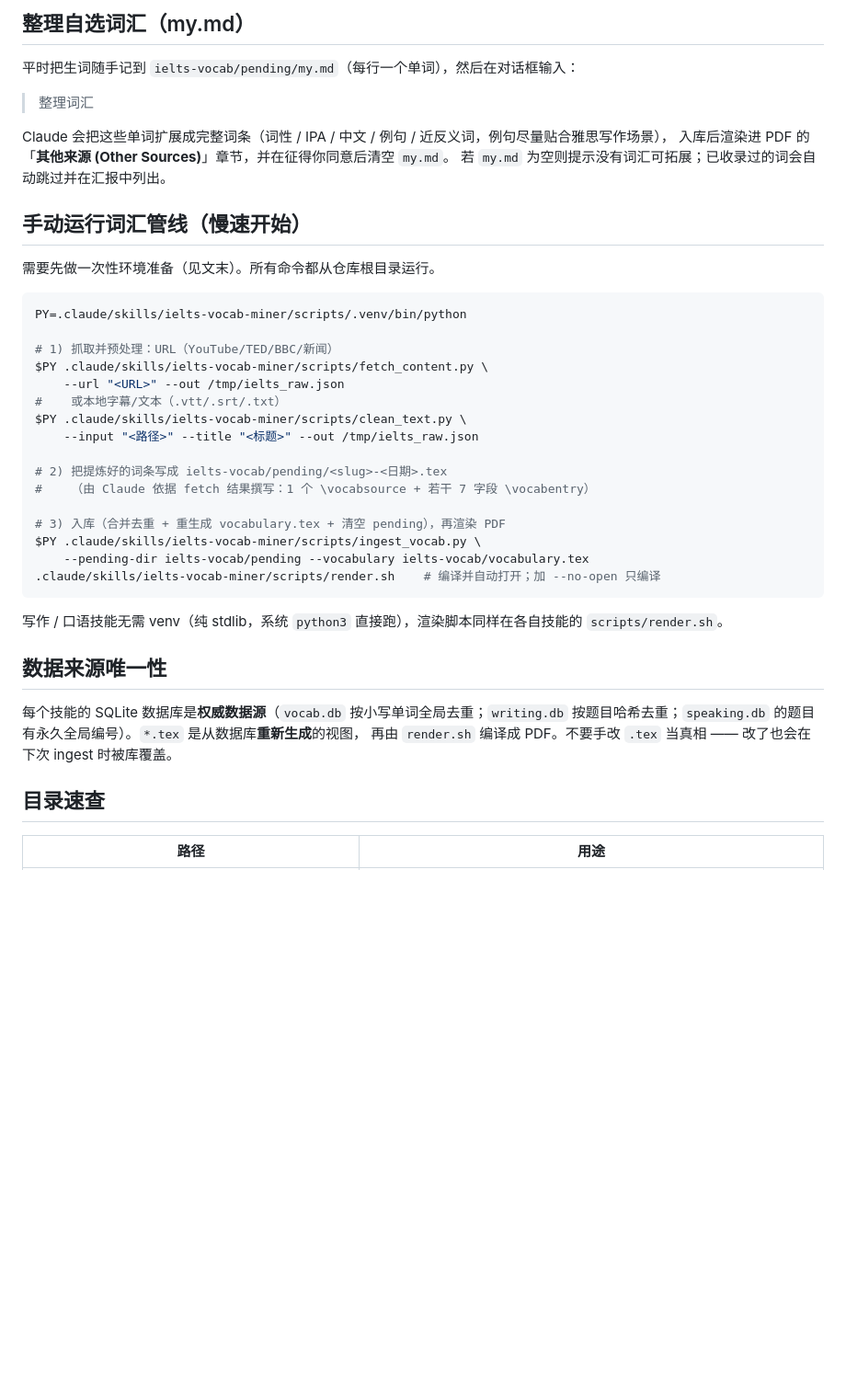
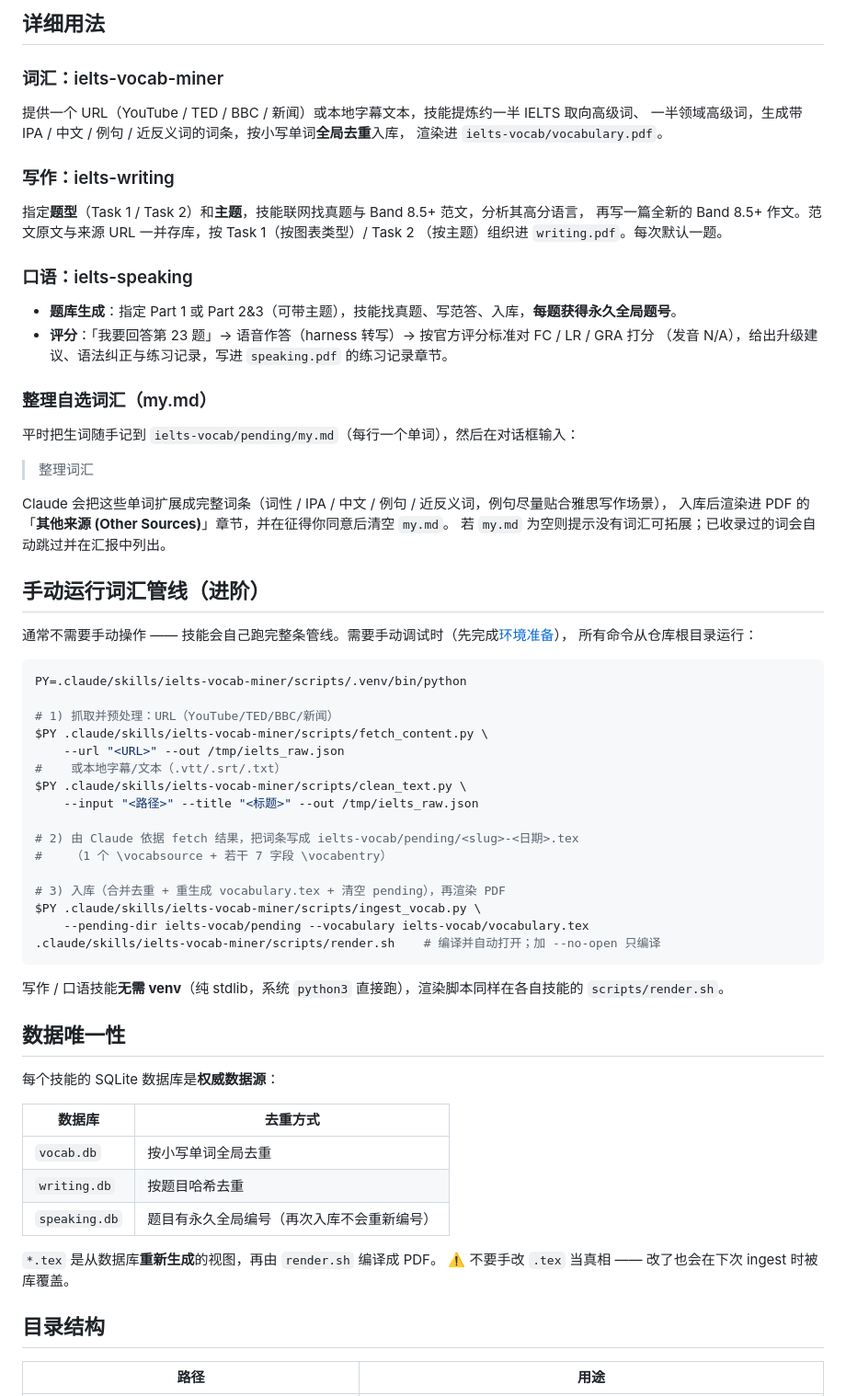
Before and after one commit to zqy10/ielts_killer, a Markdown page: README.md, the part around one of its changes. Shown at 92% size. Rendered like a GitHub page; blank space fills up the shorter version.

````diff
--- a/README.md
+++ b/README.md
@@ -28,5 +93,25 @@
 
-## 整理自选词汇（my.md）
+## 详细用法
+
+### 词汇：ielts-vocab-miner
+
+提供一个 URL（YouTube / TED / BBC / 新闻）或本地字幕文本，技能提炼约一半 IELTS 取向高级词、
+一半领域高级词，生成带 IPA / 中文 / 例句 / 近反义词的词条，按小写单词**全局去重**入库，
+渲染进 `ielts-vocab/vocabulary.pdf`。
+
+### 写作：ielts-writing
+
+指定**题型**（Task 1 / Task 2）和**主题**，技能联网找真题与 Band 8.5+ 范文，分析其高分语言，
+再写一篇全新的 Band 8.5+ 作文。范文原文与来源 URL 一并存库，按 Task 1（按图表类型）/ Task 2
+（按主题）组织进 `writing.pdf`。每次默认一题。
+
+### 口语：ielts-speaking
+
+- **题库生成**：指定 Part 1 或 Part 2&3（可带主题），技能找真题、写范答、入库，**每题获得永久全局题号**。
+- **评分**：「我要回答第 23 题」→ 语音作答（harness 转写）→ 按官方评分标准对 FC / LR / GRA 打分
+  （发音 N/A），给出升级建议、语法纠正与练习记录，写进 `speaking.pdf` 的练习记录章节。
+
+### 整理自选词汇（my.md）
 
 平时把生词随手记到 `ielts-vocab/pending/my.md`（每行一个单词），然后在对话框输入：
 
@@ -36,9 +121,10 @@ Claude 会把这些单词扩展成完整词条（词性 / IPA / 中文 / 例句
 入库后渲染进 PDF 的「**其他来源 (Other Sources)**」章节，并在征得你同意后清空 `my.md`。
 若 `my.md` 为空则提示没有词汇可拓展；已收录过的词会自动跳过并在汇报中列出。
 
-## 手动运行词汇管线（慢速开始）
+## 手动运行词汇管线（进阶）
 
-需要先做一次性环境准备（见文末）。所有命令都从仓库根目录运行。
+通常不需要手动操作 —— 技能会自己跑完整条管线。需要手动调试时（先完成[环境准备](#环境准备)），
+所有命令从仓库根目录运行：
 
 ```bash
 PY=.claude/skills/ielts-vocab-miner/scripts/.venv/bin/python
@@ -50,8 +136,8 @@ $PY .claude/skills/ielts-vocab-miner/scripts/fetch_content.py \
 $PY .claude/skills/ielts-vocab-miner/scripts/clean_text.py \
     --input "<路径>" --title "<标题>" --out /tmp/ielts_raw.json
 
-# 2) 把提炼好的词条写成 ielts-vocab/pending/<slug>-<日期>.tex
-#    （由 Claude 依据 fetch 结果撰写：1 个 \vocabsource + 若干 7 字段 \vocabentry）
+# 2) 由 Claude 依据 fetch 结果，把词条写成 ielts-vocab/pending/<slug>-<日期>.tex
+#    （1 个 \vocabsource + 若干 7 字段 \vocabentry）
 
 # 3) 入库（合并去重 + 重生成 vocabulary.tex + 清空 pending），再渲染 PDF
 $PY .claude/skills/ielts-vocab-miner/scripts/ingest_vocab.py \
@@ -59,16 +145,23 @@ $PY .claude/skills/ielts-vocab-miner/scripts/ingest_vocab.py \
 .claude/skills/ielts-vocab-miner/scripts/render.sh    # 编译并自动打开；加 --no-open 只编译
 ```
 
-写作 / 口语技能无需 venv（纯 stdlib，系统 `python3` 直接跑），渲染脚本同样在各自技能的
+写作 / 口语技能**无需 venv**（纯 stdlib，系统 `python3` 直接跑），渲染脚本同样在各自技能的
 `scripts/render.sh`。
 
-## 数据来源唯一性
+## 数据唯一性
 
-每个技能的 SQLite 数据库是**权威数据源**（`vocab.db` 按小写单词全局去重；`writing.db`
-按题目哈希去重；`speaking.db` 的题目有永久全局编号）。`*.tex` 是从数据库**重新生成**的视图，
-再由 `render.sh` 编译成 PDF。不要手改 `.tex` 当真相 —— 改了也会在下次 ingest 时被库覆盖。
+每个技能的 SQLite 数据库是**权威数据源**：
 
-## 目录速查
+| 数据库 | 去重方式 |
+|--------|----------|
+| `vocab.db` | 按小写单词全局去重 |
+| `writing.db` | 按题目哈希去重 |
+| `speaking.db` | 题目有永久全局编号（再次入库不会重新编号） |
+
+`*.tex` 是从数据库**重新生成**的视图，再由 `render.sh` 编译成 PDF。
+⚠️ 不要手改 `.tex` 当真相 —— 改了也会在下次 ingest 时被库覆盖。
+
+## 目录结构
 
 | 路径 | 用途 |
 |------|------|
````
Also changed, not shown: other parts of README.md (+108 -14 lines).
